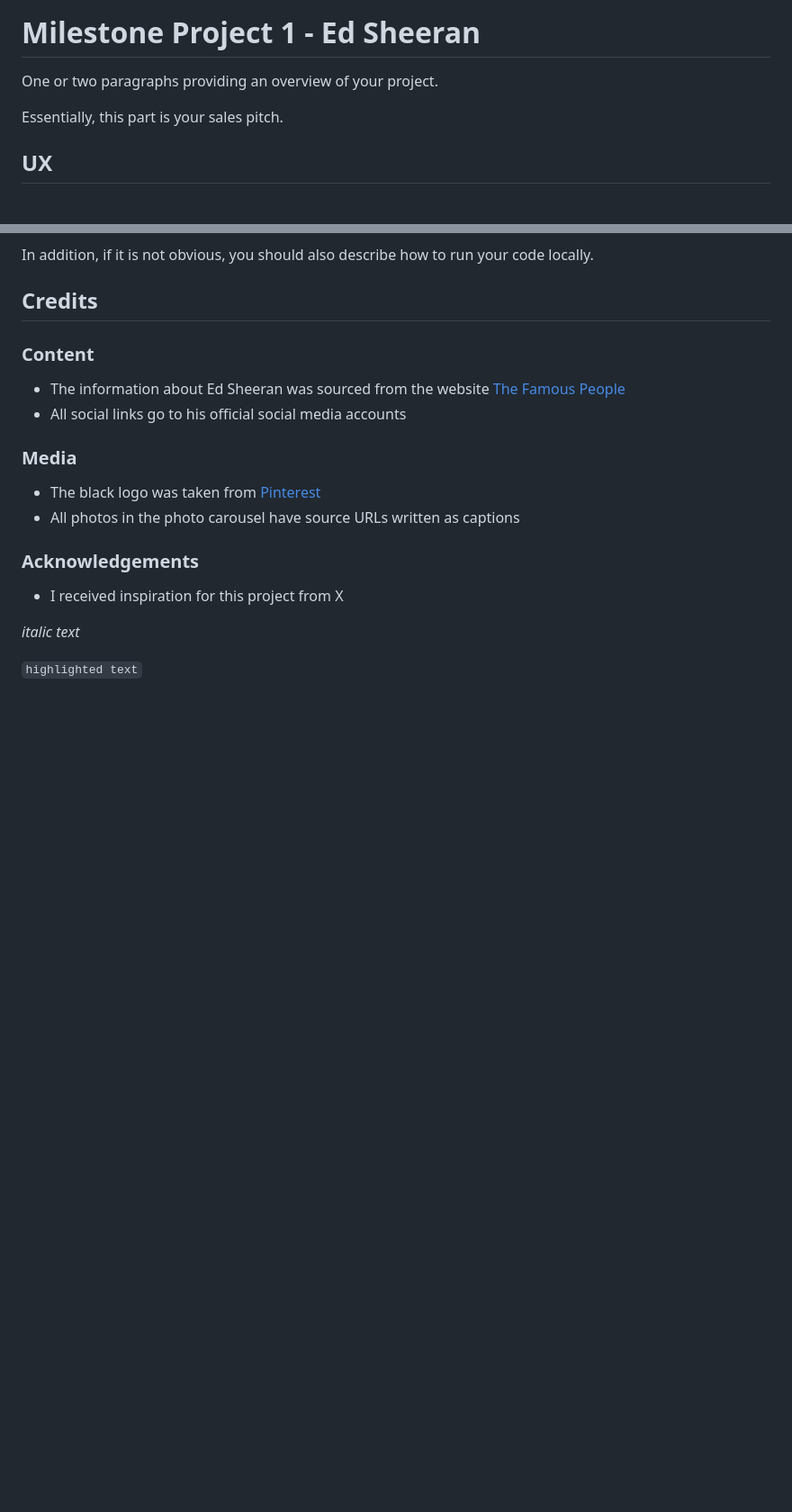
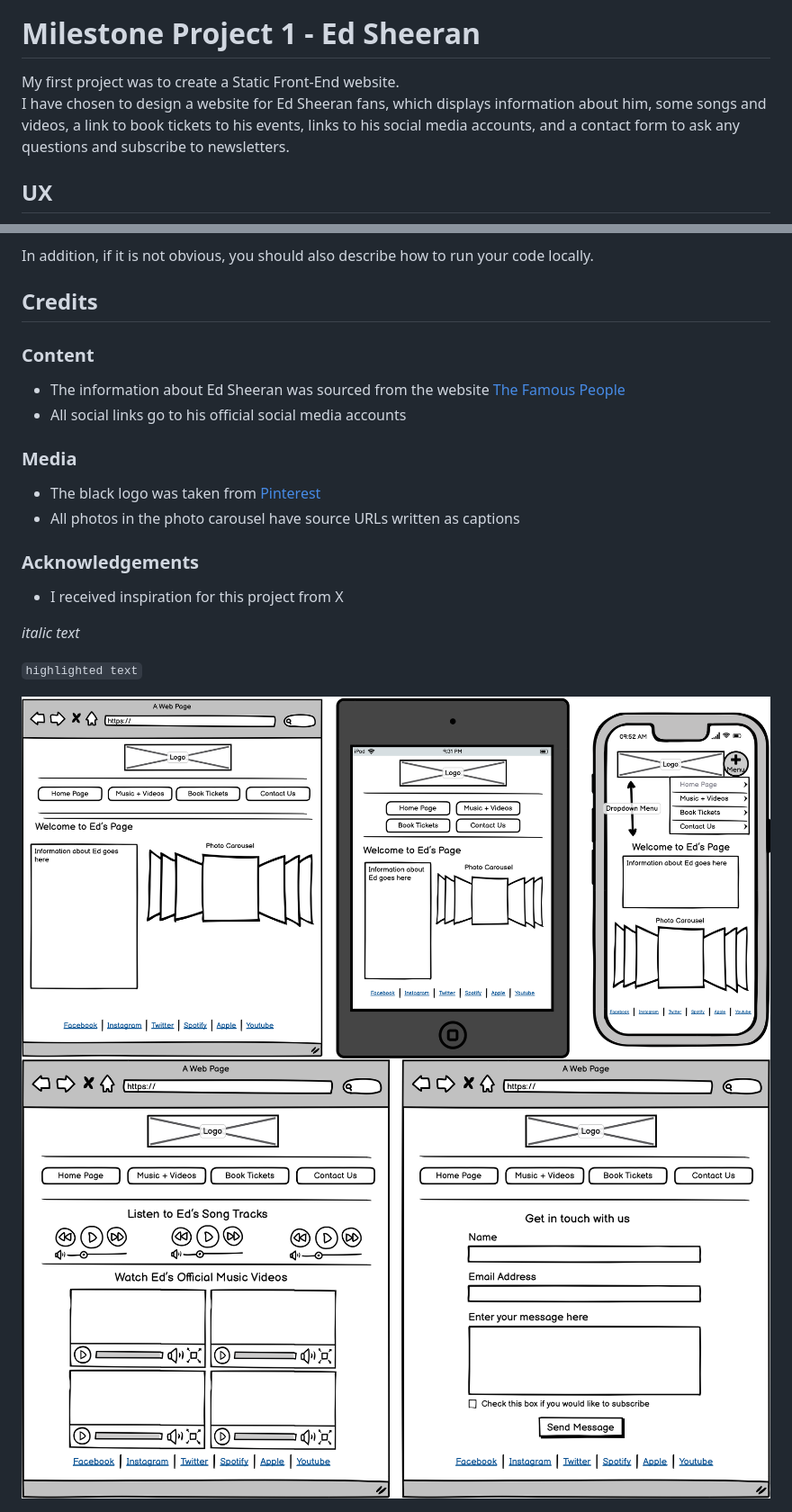
Before and after one commit to mattgreen91/milestone-project-1, a Markdown page: README.md, 2 parts joined by grey strips. Shown: that part at 90% size. GitHub-like rendering; pictures changed too: assets/readme-files/homepage.png (added), assets/readme-files/pages2-3.png (added); blank space fills up the shorter version.

Commit message:
started readme file

```diff
--- a/README.md
+++ b/README.md
@@ -2,9 +2,9 @@
 
 # Milestone Project 1 - Ed Sheeran
 
-One or two paragraphs providing an overview of your project.
-
-Essentially, this part is your sales pitch.
+My first project was to create a Static Front-End website.
+I have chosen to design a website for Ed Sheeran fans, which displays information about him, some songs and videos, a link to book tickets to his events,
+links to his social media accounts, and a contact form to ask any questions and subscribe to newsletters.
 
 ## UX
 
@@ -91,3 +91,7 @@ In addition, if it is not obvious, you should also describe how to run your code
 _italic text_
 
 `highlighted text`
+
+<img src="assets/readme-files/homepage.png" width="1000" style="margin: 0;">
+
+<img src="assets/readme-files/pages2-3.png" width="1000" style="margin: 0;">
```
Also changed, not shown: other parts of README.md (+1 -1 lines), assets/readme-files/logo.png (added), 2 other files.
